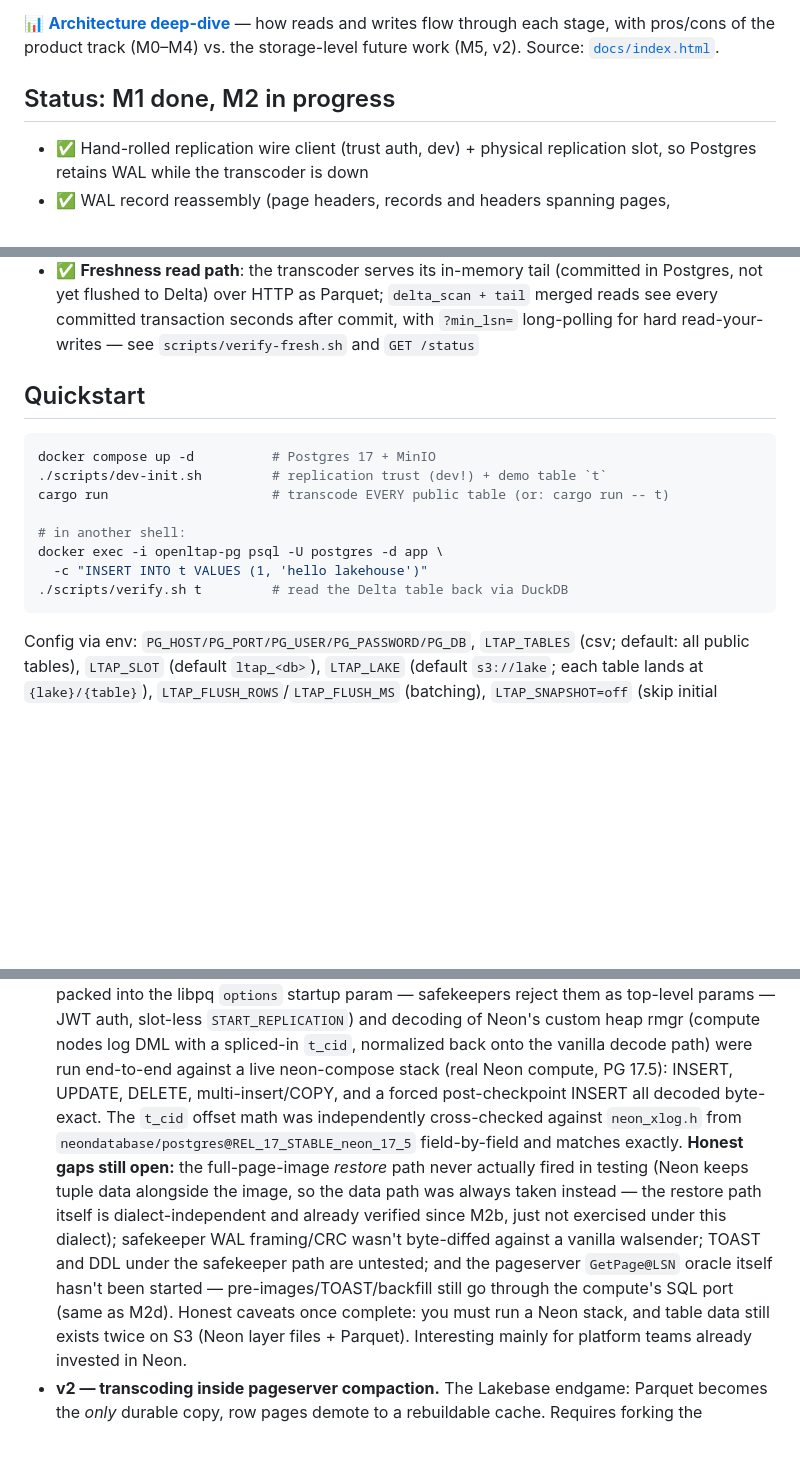
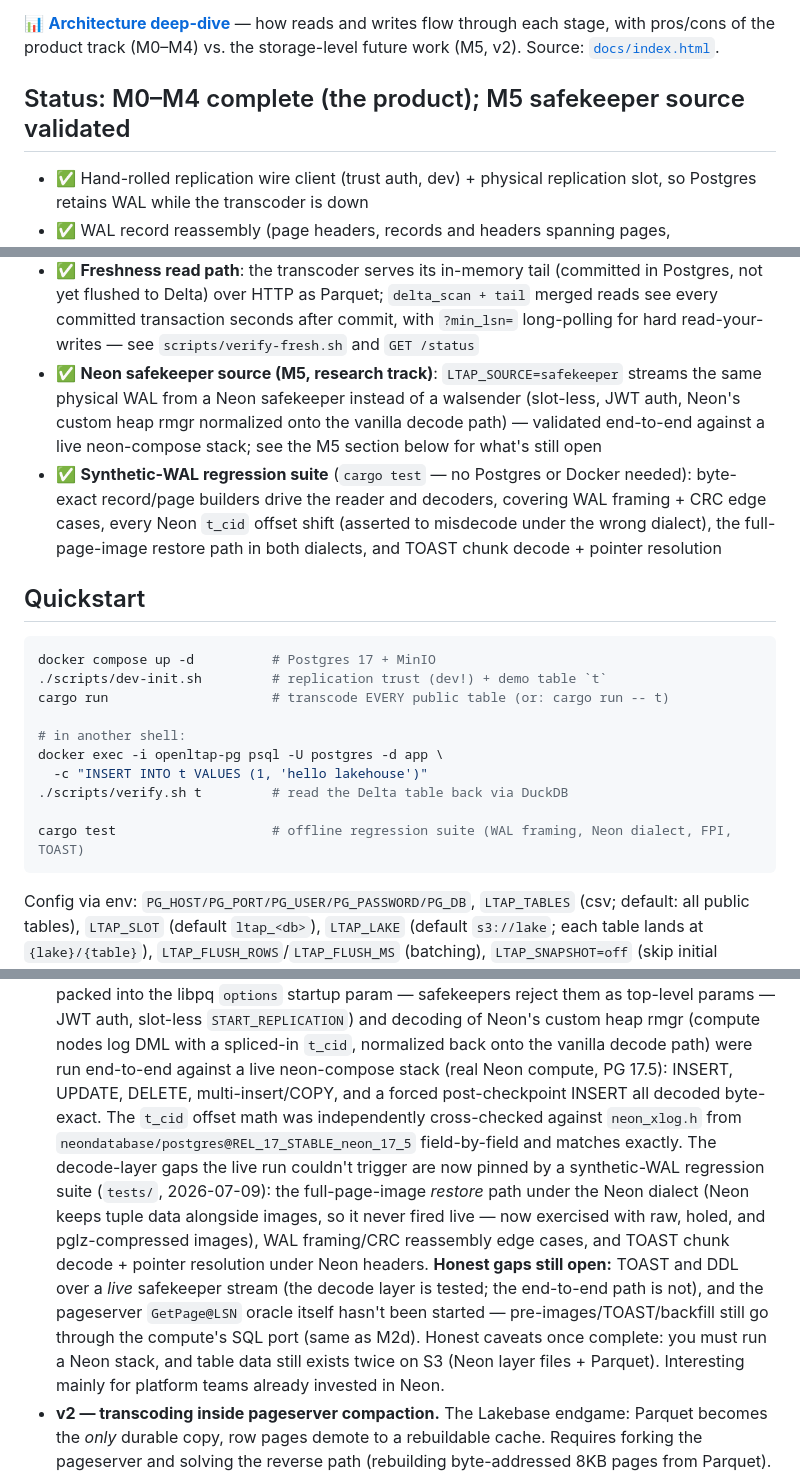
Before and after one commit to zemin-piao/open-ltap, a Markdown page: README.md, 3 parts joined by grey strips. Drawn GitHub-style; blank space fills up the shorter version.

Commit message:
Docs: README status catch-up (M0-M4 complete, M5 validated + regression suite)
The status header still said 'M1 done, M2 in progress' while the checklist
beneath it already described M3/M4 features. Bring it current, add checklist
bullets for the M5 safekeeper source and the synthetic-WAL test suite, fold
the suite's coverage into the M5 section's honest-gaps paragraph, and mention
cargo test in the quickstart.

Co-Authored-By: Claude Fable 5 <noreply@anthropic.com>
Claude-Session: https://claude.ai/code/session_01Qc6hBCUsb47PThfwzT7P3z

````diff
--- a/README.md
+++ b/README.md
@@ -26,7 +26,7 @@ cutover ceremony, small-file cleanup, per-table config) just to get operational
 flow through each stage, with pros/cons of the product track (M0–M4) vs. the storage-level
 future work (M5, v2). Source: [`docs/index.html`](docs/index.html).
 
-## Status: M1 done, M2 in progress
+## Status: M0–M4 complete (the product); M5 safekeeper source validated
 
 - ✅ Hand-rolled replication wire client (trust auth, dev) + physical replication slot, so
   Postgres retains WAL while the transcoder is down
@@ -84,6 +84,14 @@ future work (M5, v2). Source: [`docs/index.html`](docs/index.html).
   not yet flushed to Delta) over HTTP as Parquet; `delta_scan + tail` merged reads see every
   committed transaction seconds after commit, with `?min_lsn=` long-polling for hard
   read-your-writes — see `scripts/verify-fresh.sh` and `GET /status`
+- ✅ **Neon safekeeper source (M5, research track)**: `LTAP_SOURCE=safekeeper` streams the same
+  physical WAL from a Neon safekeeper instead of a walsender (slot-less, JWT auth, Neon's
+  custom heap rmgr normalized onto the vanilla decode path) — validated end-to-end against a
+  live neon-compose stack; see the M5 section below for what's still open
+- ✅ **Synthetic-WAL regression suite** (`cargo test` — no Postgres or Docker needed): byte-exact
+  record/page builders drive the reader and decoders, covering WAL framing + CRC edge cases,
+  every Neon `t_cid` offset shift (asserted to misdecode under the wrong dialect), the
+  full-page-image restore path in both dialects, and TOAST chunk decode + pointer resolution
 
 ## Quickstart
 
@@ -96,6 +104,8 @@ cargo run                     # transcode EVERY public table (or: cargo run -- t
 docker exec -i openltap-pg psql -U postgres -d app \
   -c "INSERT INTO t VALUES (1, 'hello lakehouse')"
 ./scripts/verify.sh t         # read the Delta table back via DuckDB
+
+cargo test                    # offline regression suite (WAL framing, Neon dialect, FPI, TOAST)
 ```
 
 Config via env: `PG_HOST/PG_PORT/PG_USER/PG_PASSWORD/PG_DB`, `LTAP_TABLES` (csv; default: all
@@ -145,13 +155,14 @@ database platform to adopt.
   PG 17.5): INSERT, UPDATE, DELETE, multi-insert/COPY, and a forced post-checkpoint INSERT all
   decoded byte-exact. The `t_cid` offset math was independently cross-checked against
   `neon_xlog.h` from `neondatabase/postgres@REL_17_STABLE_neon_17_5` field-by-field and matches
-  exactly. **Honest gaps still open:** the full-page-image *restore* path never actually fired in
-  testing (Neon keeps tuple data alongside the image, so the data path was always taken instead —
-  the restore path itself is dialect-independent and already verified since M2b, just not
-  exercised under this dialect); safekeeper WAL framing/CRC wasn't byte-diffed against a vanilla
-  walsender; TOAST and DDL under the safekeeper path are untested; and the pageserver
-  `GetPage@LSN` oracle itself hasn't been started — pre-images/TOAST/backfill still go through
-  the compute's SQL port (same as M2d). Honest caveats once complete: you must run a Neon stack,
+  exactly. The decode-layer gaps the live run couldn't trigger are now pinned by a synthetic-WAL
+  regression suite (`tests/`, 2026-07-09): the full-page-image *restore* path under the Neon
+  dialect (Neon keeps tuple data alongside images, so it never fired live — now exercised with
+  raw, holed, and pglz-compressed images), WAL framing/CRC reassembly edge cases, and TOAST
+  chunk decode + pointer resolution under Neon headers. **Honest gaps still open:** TOAST and
+  DDL over a *live* safekeeper stream (the decode layer is tested; the end-to-end path is not),
+  and the pageserver `GetPage@LSN` oracle itself hasn't been started — pre-images/TOAST/backfill
+  still go through the compute's SQL port (same as M2d). Honest caveats once complete: you must run a Neon stack,
   and table data still exists twice on S3 (Neon layer files + Parquet). Interesting mainly for
   platform teams already invested in Neon.
 - **v2 — transcoding inside pageserver compaction.** The Lakebase endgame: Parquet becomes the
````
